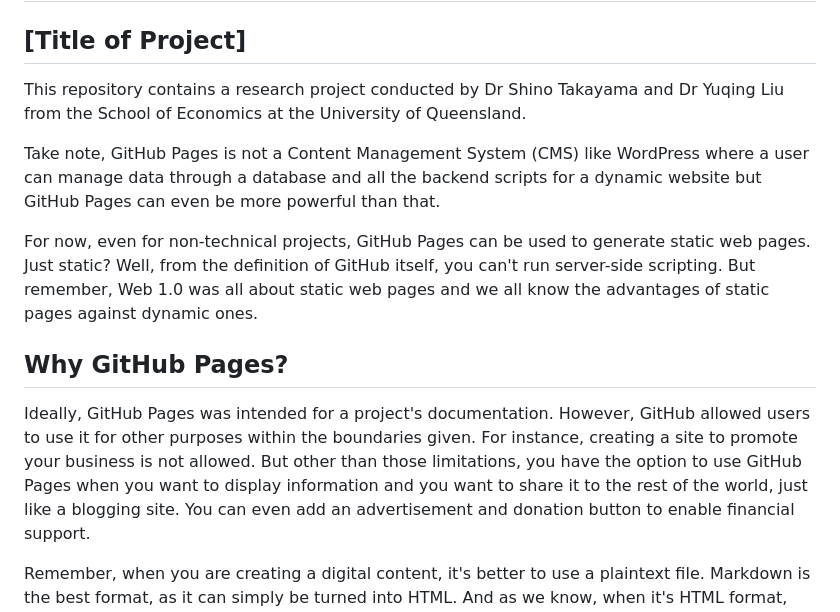
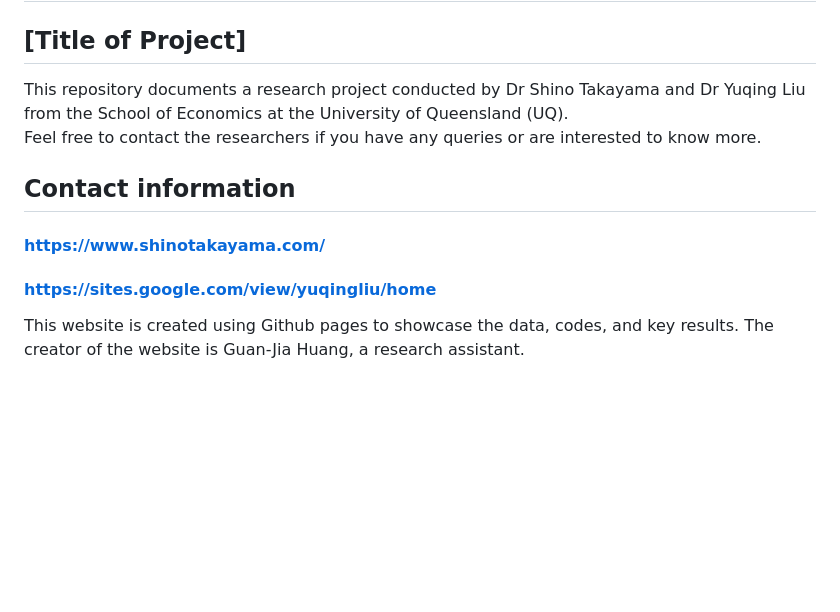
Before and after one commit to Kookoo18/Shino_project, a Markdown page: README.md, the part around the change printed below. GitHub-like rendering; blank space fills up the shorter version.

```diff
--- a/README.md
+++ b/README.md
@@ -1,36 +1,17 @@
 # Research website
 
 ## [Title of Project]
-This repository contains a research project conducted by Dr Shino Takayama and Dr Yuqing Liu from the School of Economics at the University of Queensland.
+This repository documents a research project conducted by Dr Shino Takayama and Dr Yuqing Liu from the School of Economics at the University of Queensland (UQ).
+Feel free to contact the researchers if you have any queries or are interested to know more.
+## Contact information
+#### https://www.shinotakayama.com/
+#### https://sites.google.com/view/yuqingliu/home
 
-Take note, GitHub Pages is not a Content Management
-System (CMS) like WordPress where a user can manage data
-through a database and all the backend scripts
-for a dynamic website but GitHub Pages can
-even be more powerful than that.
+This website is created using Github pages to showcase the data, codes, and key results.
+The creator of the website is Guan-Jia Huang, a research assistant.
 
-For now, even for non-technical projects, GitHub Pages
-can be used to generate static web pages. Just static?
-Well, from the definition of GitHub itself, you can't run
-server-side scripting. But remember, Web 1.0
-was all about static web pages and we all know
-the advantages of static pages against dynamic ones.
 
-## Why GitHub Pages?
-Ideally, GitHub Pages was intended for a project's
-documentation. However, GitHub allowed users to use
-it for other purposes within the boundaries given.
-For instance, creating a site to promote your business
-is not allowed.
-But other than those limitations,
-you have the option to use GitHub Pages
-when you want to display information
-and you want to share it to the rest of the world,
-just like a blogging site. You can even
-add an advertisement and donation button to enable
-financial support.
-
-Remember, when you are creating a digital content,
+<!-- Remember, when you are creating a digital content,
 it's better to use a plaintext file. Markdown is the
 best format, as it can simply be turned into
 HTML. And as we know, when it's HTML format, that's
```
Also changed, not shown: other parts of README.md (+0 -18 lines).
